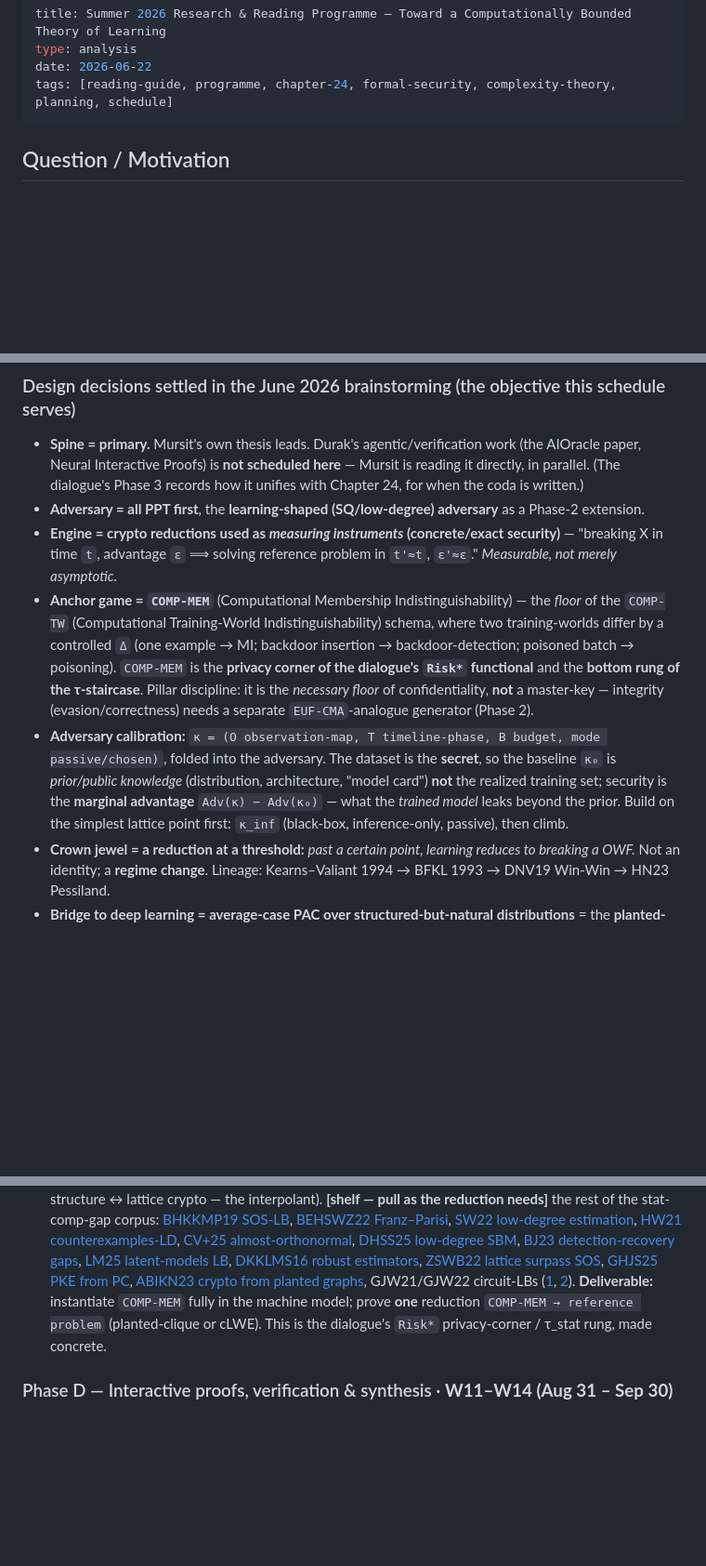
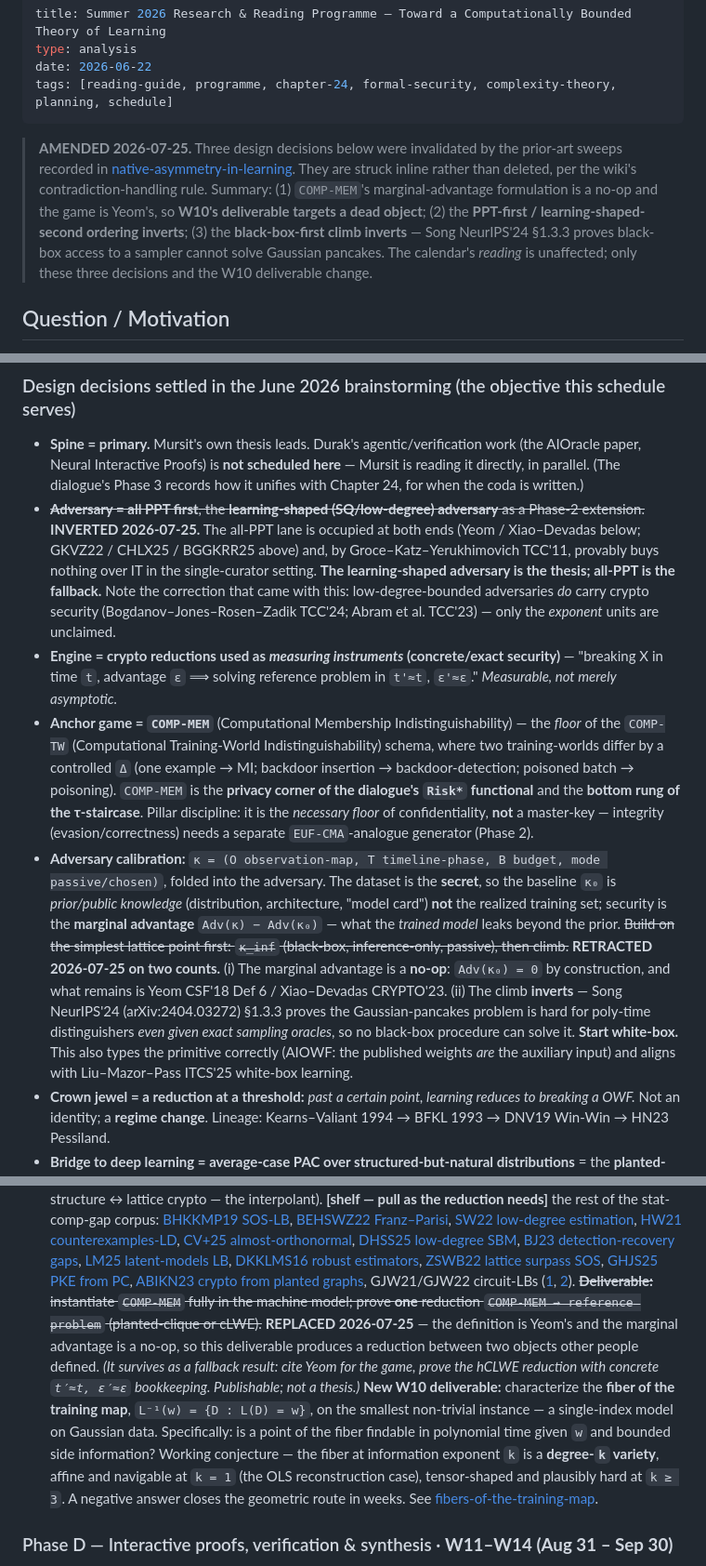
Before and after one commit to hkanpak21/chapter24, a Markdown page: wiki/analyses/summer-2026-research-programme.md, 3 parts joined by grey strips. Shown at 93% size. Drawn GitHub-style; blank space fills up the shorter version.

Commit message:
Amend the summer schedule: W10 deliverable, adversary order, black-box climb
Three design decisions struck inline rather than deleted, per the wiki's
contradiction-handling rule.

1. W10's deliverable targeted a dead object. COMP-MEM's marginal advantage is a
   no-op (Adv(kappa_0) = 0 by construction) and the game is Yeom CSF'18 Def 6.
   Replaced with the fiber characterization on a single-index instance; the old
   deliverable survives as a fallback using Yeom's definition off the shelf.

2. "All PPT first, learning-shaped second" inverts. The all-PPT lane is occupied
   at both ends and, by Groce-Katz-Yerukhimovich TCC'11, buys nothing over IT in
   the single-curator setting.

3. "Build on kappa_inf (black-box) first, then climb" inverts. Song NeurIPS'24
   section 1.3.3 proves Gaussian pancakes is hard for poly-time distinguishers
   even given exact sampling oracles, so no black-box procedure solves it. Start
   white-box — which also types the primitive correctly (AIOWF).

The calendar's reading is unaffected.

Co-Authored-By: Claude Opus 5 <noreply@anthropic.com>

```diff
--- a/wiki/analyses/summer-2026-research-programme.md
+++ b/wiki/analyses/summer-2026-research-programme.md
@@ -4,6 +4,15 @@ type: analysis
 date: 2026-06-22
 tags: [reading-guide, programme, chapter-24, formal-security, complexity-theory, planning, schedule]
 ---
+
+> **AMENDED 2026-07-25.** Three design decisions below were invalidated by the prior-art sweeps recorded
+> in [native-asymmetry-in-learning](native-asymmetry-in-learning.md). They are struck inline rather than
+> deleted, per the wiki's contradiction-handling rule. Summary: (1) `COMP-MEM`'s marginal-advantage
+> formulation is a no-op and the game is Yeom's, so **W10's deliverable targets a dead object**;
+> (2) the **PPT-first / learning-shaped-second ordering inverts**; (3) the **black-box-first climb
+> inverts** — Song NeurIPS'24 §1.3.3 proves black-box access to a sampler cannot solve Gaussian
+> pancakes. The calendar's *reading* is unaffected; only these three decisions and the W10 deliverable
+> change.
 
 ## Question / Motivation
 
@@ -30,7 +39,13 @@ concentration). The dialogue has already reached the slogan **"security *is* lea
 - **Spine = primary.** Mursit's own thesis leads. Durak's agentic/verification work (the AIOracle paper,
   Neural Interactive Proofs) is **not scheduled here** — Mursit is reading it directly, in parallel. (The
   dialogue's Phase 3 records how it unifies with Chapter 24, for when the coda is written.)
-- **Adversary = all PPT first**, the **learning-shaped (SQ/low-degree) adversary** as a Phase-2 extension.
+- ~~**Adversary = all PPT first**, the **learning-shaped (SQ/low-degree) adversary** as a Phase-2
+  extension.~~ **INVERTED 2026-07-25.** The all-PPT lane is occupied at both ends (Yeom / Xiao–Devadas
+  below; GKVZ22 / CHLX25 / BGGKRR25 above) and, by Groce–Katz–Yerukhimovich TCC'11, provably buys
+  nothing over IT in the single-curator setting. **The learning-shaped adversary is the thesis; all-PPT
+  is the fallback.** Note the correction that came with this: low-degree-bounded adversaries *do* carry
+  crypto security (Bogdanov–Jones–Rosen–Zadik TCC'24; Abram et al. TCC'23) — only the *exponent* units
+  are unclaimed.
 - **Engine = crypto reductions used as *measuring instruments* (concrete/exact security)** — "breaking X
   in time `t`, advantage `ε` ⟹ solving reference problem in `t'≈t`, `ε'≈ε`." *Measurable, not merely
   asymptotic.*
@@ -43,8 +58,14 @@ concentration). The dialogue has already reached the slogan **"security *is* lea
 - **Adversary calibration:** `κ = (O observation-map, T timeline-phase, B budget, mode passive/chosen)`,
   folded into the adversary. The dataset is the **secret**, so the baseline `κ₀` is *prior/public knowledge*
   (distribution, architecture, "model card") **not** the realized training set; security is the **marginal
-  advantage** `Adv(κ) − Adv(κ₀)` — what the *trained model* leaks beyond the prior. Build on the simplest
-  lattice point first: `κ_inf` (black-box, inference-only, passive), then climb.
+  advantage** `Adv(κ) − Adv(κ₀)` — what the *trained model* leaks beyond the prior. ~~Build on the
+  simplest lattice point first: `κ_inf` (black-box, inference-only, passive), then climb.~~
+  **RETRACTED 2026-07-25 on two counts.** (i) The marginal advantage is a **no-op**: `Adv(κ₀) = 0` by
+  construction, and what remains is Yeom CSF'18 Def 6 / Xiao–Devadas CRYPTO'23. (ii) The climb
+  **inverts** — Song NeurIPS'24 (arXiv:2404.03272) §1.3.3 proves the Gaussian-pancakes problem is hard
+  for poly-time distinguishers *even given exact sampling oracles*, so no black-box procedure can solve
+  it. **Start white-box.** This also types the primitive correctly (AIOWF: the published weights *are*
+  the auxiliary input) and aligns with Liu–Mazor–Pass ITCS'25 white-box learning.
 - **Crown jewel = a reduction at a threshold:** *past a certain point, learning reduces to breaking a OWF.*
   Not an identity; a **regime change**. Lineage: Kearns–Valiant 1994 → BFKL 1993 → DNV19 Win-Win → HN23
   Pessiland.
@@ -140,9 +161,17 @@ Arc: **reductions → non-uniformity/randomness → one-wayness/average-case →
   [ABIKN23 crypto from planted graphs](../sources/cryptography-from-planted-graphs.md),
   GJW21/GJW22 circuit-LBs ([1](../sources/gamarnik-hardness-random-optimization-circuits.md),
   [2](../sources/gamarnik-circuit-lower-bounds-pspin.md)).
-  **Deliverable:** instantiate `COMP-MEM` fully in the machine model; prove **one** reduction
-  `COMP-MEM → reference problem` (planted-clique or cLWE). This is the dialogue's `Risk*` privacy-corner /
-  τ_stat rung, made concrete.
+  ~~**Deliverable:** instantiate `COMP-MEM` fully in the machine model; prove **one** reduction
+  `COMP-MEM → reference problem` (planted-clique or cLWE).~~ **REPLACED 2026-07-25** — the definition is
+  Yeom's and the marginal advantage is a no-op, so this deliverable produces a reduction between two
+  objects other people defined. *(It survives as a fallback result: cite Yeom for the game, prove the
+  hCLWE reduction with concrete `t′≈t, ε′≈ε` bookkeeping. Publishable; not a thesis.)*
+  **New W10 deliverable:** characterize the **fiber of the training map**, `L⁻¹(w) = {D : L(D) = w}`, on
+  the smallest non-trivial instance — a single-index model on Gaussian data. Specifically: is a point of
+  the fiber findable in polynomial time given `w` and bounded side information? Working conjecture — the
+  fiber at information exponent `k` is a **degree-`k` variety**, affine and navigable at `k = 1` (the OLS
+  reconstruction case), tensor-shaped and plausibly hard at `k ≥ 3`. A negative answer closes the
+  geometric route in weeks. See [fibers-of-the-training-map](../../output/fibers-of-the-training-map.md).
 
 ### Phase D — Interactive proofs, verification & synthesis · **W11–W14 (Aug 31 – Sep 30)**
 
```
